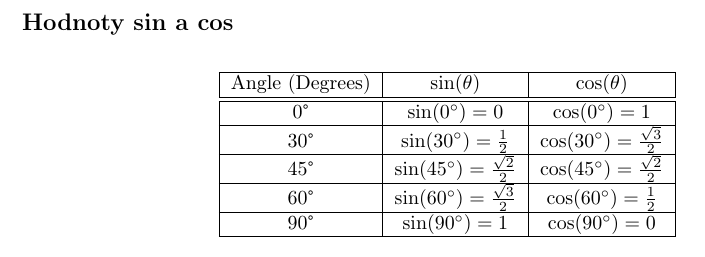
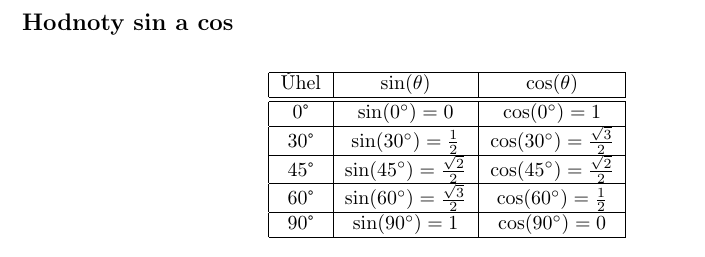
Before and after one commit to mikison9/la2-prehled, a LaTeX document (main.tex, which reads sections/8_misc.tex): part of page 27 of 27, cut so that both start at the same text. Compiled offline with pdfLaTeX.

Commit message:
cestina more

```diff
--- a/sections/9_misc.tex
+++ b/sections/8_misc.tex
@@ -6,7 +6,7 @@
 	\centering
 	\begin{tabular}{|c|c|c|}
 		\hline
-		Angle (Degrees) & $\sin(\theta)$ & $\cos(\theta)$ \\
+		Úhel & $\sin(\theta)$ & $\cos(\theta)$ \\
 		\hline \hline
 		0° & $\sin(0^\circ) = 0$ & $\cos(0^\circ) = 1$ \\
 		\hline
```
Also changed, not shown: main.tex (+1 -1 lines), main.pdf.
